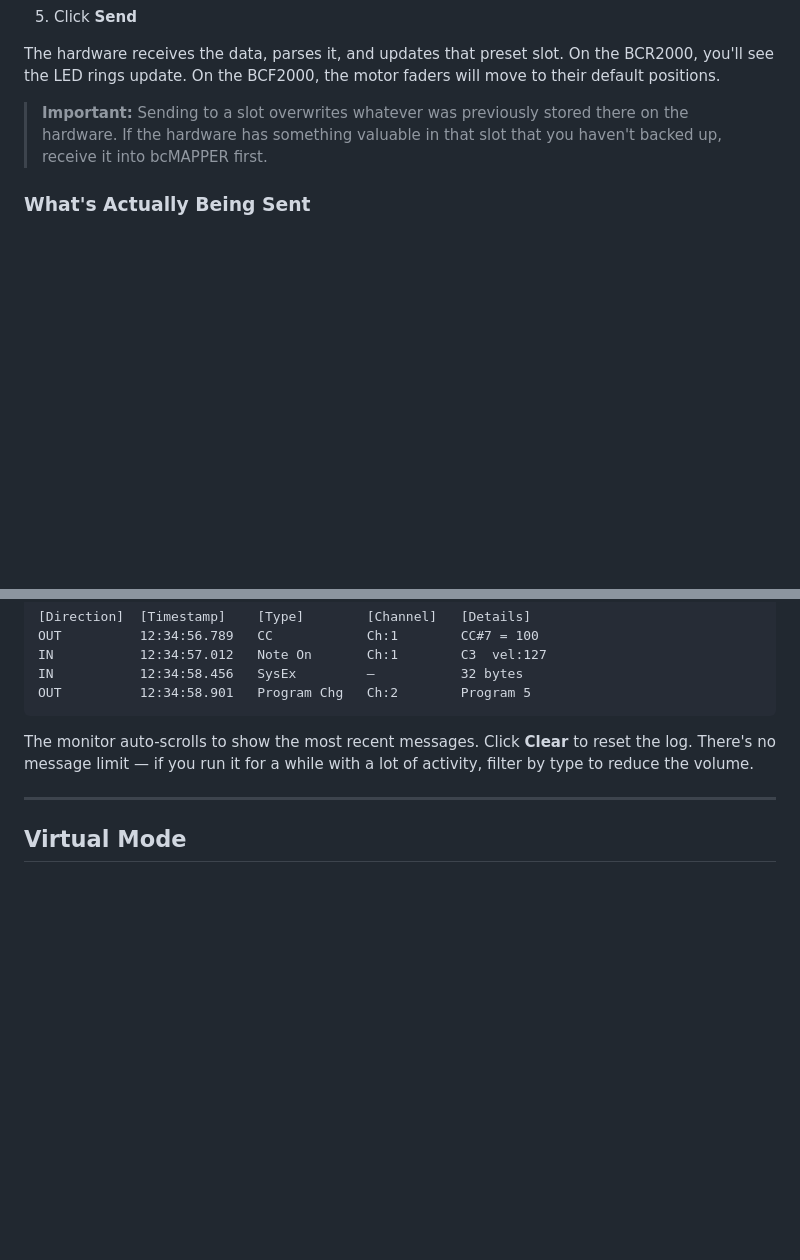
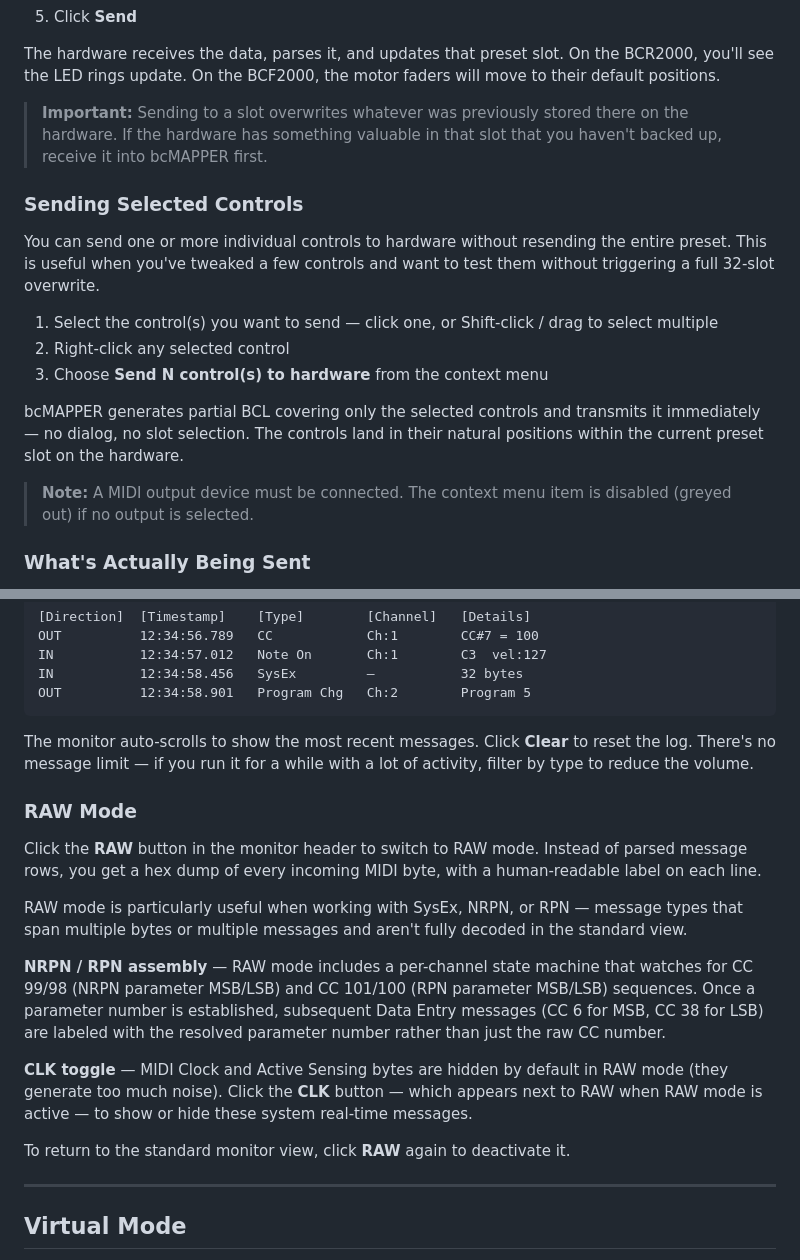
Before and after one commit to dannylutz/bcmapper-site, a Markdown page: docs/midi-communication.md, 2 parts joined by grey strips. Rendered like a GitHub page; blank space fills up the shorter version.

````diff
--- a/docs/midi-communication.md
+++ b/docs/midi-communication.md
@@ -50,6 +50,18 @@ When you're happy with a preset's configuration, sending it to the hardware is w
 The hardware receives the data, parses it, and updates that preset slot. On the BCR2000, you'll see the LED rings update. On the BCF2000, the motor faders will move to their default positions.
 
 > **Important:** Sending to a slot overwrites whatever was previously stored there on the hardware. If the hardware has something valuable in that slot that you haven't backed up, receive it into bcMAPPER first.
+
+### Sending Selected Controls
+
+You can send one or more individual controls to hardware without resending the entire preset. This is useful when you've tweaked a few controls and want to test them without triggering a full 32-slot overwrite.
+
+1. Select the control(s) you want to send — click one, or Shift-click / drag to select multiple
+2. Right-click any selected control
+3. Choose **Send N control(s) to hardware** from the context menu
+
+bcMAPPER generates partial BCL covering only the selected controls and transmits it immediately — no dialog, no slot selection. The controls land in their natural positions within the current preset slot on the hardware.
+
+> **Note:** A MIDI output device must be connected. The context menu item is disabled (greyed out) if no output is selected.
 
 ### What's Actually Being Sent
 
@@ -154,6 +166,18 @@ OUT          12:34:58.901   Program Chg   Ch:2        Program 5
 ```
 
 The monitor auto-scrolls to show the most recent messages. Click **Clear** to reset the log. There's no message limit — if you run it for a while with a lot of activity, filter by type to reduce the volume.
+
+### RAW Mode
+
+Click the **RAW** button in the monitor header to switch to RAW mode. Instead of parsed message rows, you get a hex dump of every incoming MIDI byte, with a human-readable label on each line.
+
+RAW mode is particularly useful when working with SysEx, NRPN, or RPN — message types that span multiple bytes or multiple messages and aren't fully decoded in the standard view.
+
+**NRPN / RPN assembly** — RAW mode includes a per-channel state machine that watches for CC 99/98 (NRPN parameter MSB/LSB) and CC 101/100 (RPN parameter MSB/LSB) sequences. Once a parameter number is established, subsequent Data Entry messages (CC 6 for MSB, CC 38 for LSB) are labeled with the resolved parameter number rather than just the raw CC number.
+
+**CLK toggle** — MIDI Clock and Active Sensing bytes are hidden by default in RAW mode (they generate too much noise). Click the **CLK** button — which appears next to RAW when RAW mode is active — to show or hide these system real-time messages.
+
+To return to the standard monitor view, click **RAW** again to deactivate it.
 
 ---
 
````
Also changed, not shown: docs/README.md (+1 -0 lines), docs/controls.md (+1 -1 lines).
